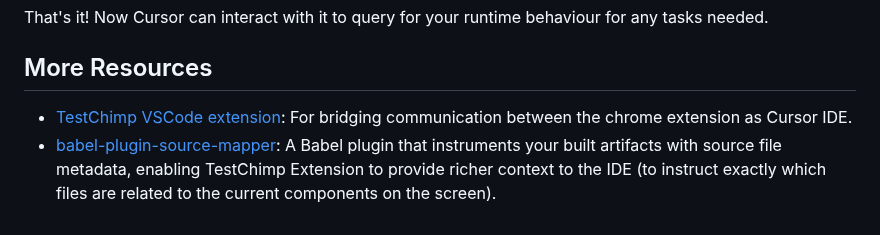
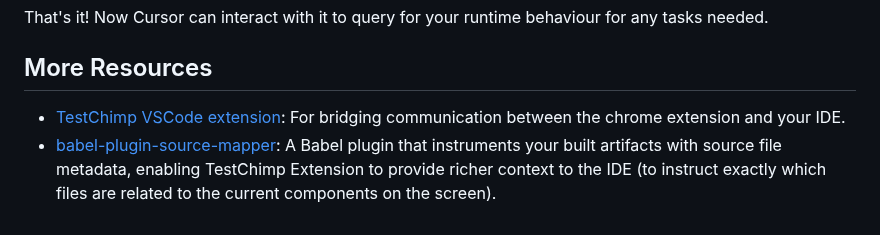
Before and after one commit to awarelabshq/testchimp-sdk, a Markdown page: localagent/mcp.md, the part around the change. Drawn GitHub-style.

```diff
--- a/localagent/mcp.md
+++ b/localagent/mcp.md
@@ -82,5 +82,5 @@ That's it! Now Cursor can interact with it to query for your runtime behaviour f
 
 ## More Resources
 
-- [TestChimp VSCode extension](https://github.com/awarelabshq/testchimp-sdk/tree/main/frontend/vs-ext): For bridging communication between the chrome extension as Cursor IDE.
+- [TestChimp VSCode extension](https://github.com/awarelabshq/testchimp-sdk/tree/main/frontend/vs-ext): For bridging communication between the chrome extension and your IDE.
 - [babel-plugin-source-mapper](https://github.com/awarelabshq/testchimp-sdk/tree/main/builders/babel): A Babel plugin that instruments your built artifacts with source file metadata, enabling TestChimp Extension to provide richer context to the IDE (to instruct exactly which files are related to the current components on the screen).
```
